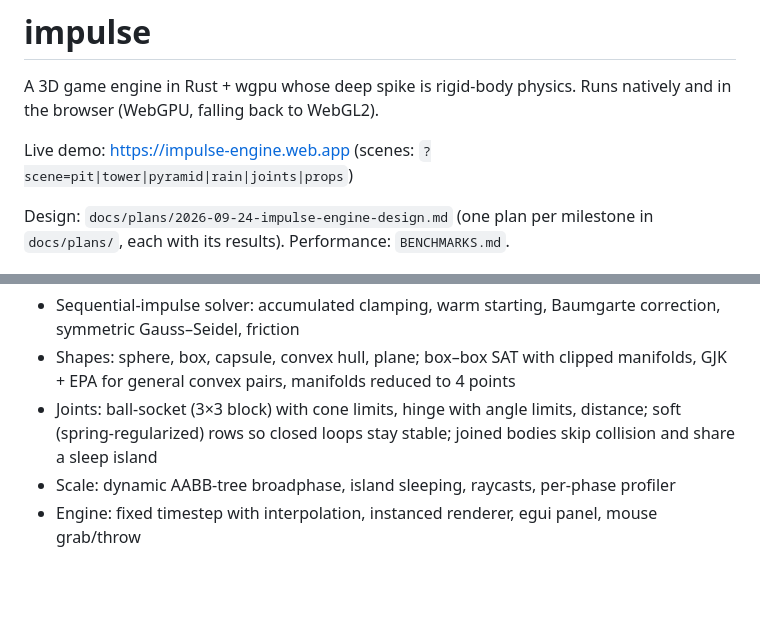
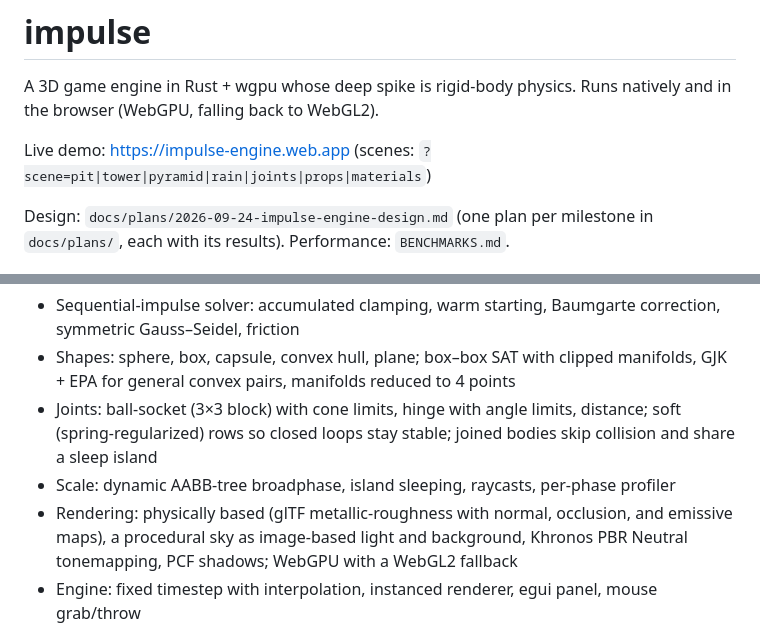
Before and after one commit to josh-W42/impulse, a Markdown page: README.md, 2 parts joined by grey strips. GitHub-like rendering; blank space fills up the shorter version.

Commit message:
docs: README describes the PBR renderer and the Materials scene

```diff
--- a/README.md
+++ b/README.md
@@ -3,7 +3,7 @@
 A 3D game engine in Rust + wgpu whose deep spike is rigid-body physics.
 Runs natively and in the browser (WebGPU, falling back to WebGL2).
 
-Live demo: https://impulse-engine.web.app (scenes: `?scene=pit|tower|pyramid|rain|joints|props`)
+Live demo: https://impulse-engine.web.app (scenes: `?scene=pit|tower|pyramid|rain|joints|props|materials`)
 
 Design: `docs/plans/2026-09-24-impulse-engine-design.md` (one plan per milestone
 in `docs/plans/`, each with its results). Performance: `BENCHMARKS.md`.
@@ -18,6 +18,9 @@ in `docs/plans/`, each with its results). Performance: `BENCHMARKS.md`.
   distance; soft (spring-regularized) rows so closed loops stay stable; joined
   bodies skip collision and share a sleep island
 - Scale: dynamic AABB-tree broadphase, island sleeping, raycasts, per-phase profiler
+- Rendering: physically based (glTF metallic-roughness with normal, occlusion,
+  and emissive maps), a procedural sky as image-based light and background,
+  Khronos PBR Neutral tonemapping, PCF shadows; WebGPU with a WebGL2 fallback
 - Engine: fixed timestep with interpolation, instanced renderer, egui panel,
   mouse grab/throw
 
```
